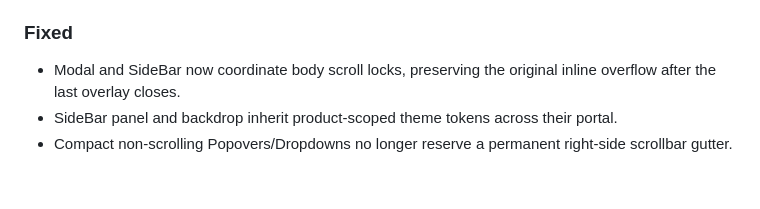
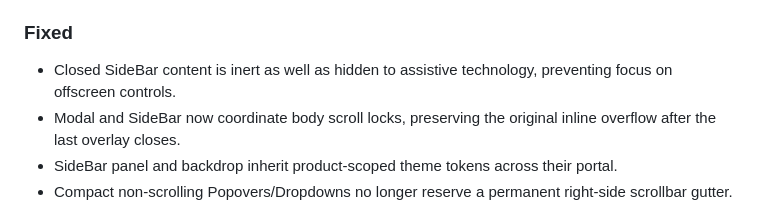
Before and after one commit to tembok-dev/tembok-ui, a Markdown page: packages/ui-react/CHANGELOG.md, the part around the change. Rendered like a GitHub page; blank space fills up the shorter version.

Commit message:
docs(sidebar): clarify inert closed state and remaining focus work

```diff
--- a/packages/ui-react/CHANGELOG.md
+++ b/packages/ui-react/CHANGELOG.md
@@ -19,6 +19,7 @@ Changes to the React package are recorded here for application developers.
 - Semantic surface and motion theme values.
 
 ### Fixed
+- Closed SideBar content is inert as well as hidden to assistive technology, preventing focus on offscreen controls.
 - Modal and SideBar now coordinate body scroll locks, preserving the original inline overflow after the last overlay closes.
 - SideBar panel and backdrop inherit product-scoped theme tokens across their portal.
 - Compact non-scrolling Popovers/Dropdowns no longer reserve a permanent right-side scrollbar gutter.
```
